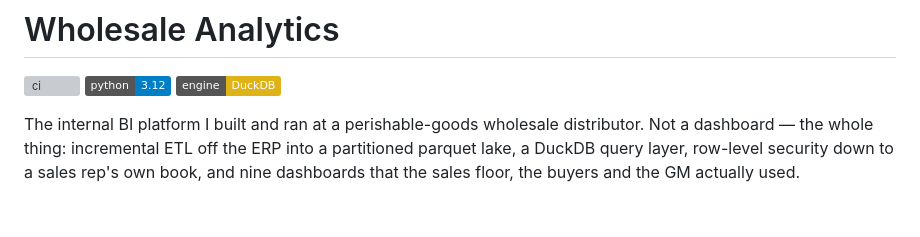
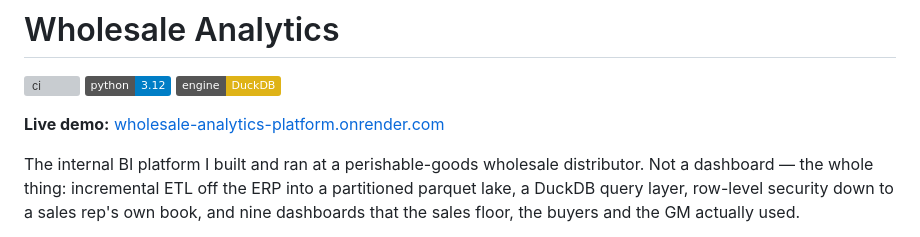
Before and after one commit to KushPatel29/wholesale-analytics-platform, a Markdown page: README.md, the part around the change. Drawn GitHub-style; badges without logos; blank space fills up the shorter version; grey boxes are pictures that could not be loaded.

Commit message:
Add live demo link

```diff
--- a/README.md
+++ b/README.md
@@ -3,6 +3,8 @@
 [![ci](https://github.com/KushPatel29/wholesale-analytics-platform/actions/workflows/ci.yml/badge.svg)](https://github.com/KushPatel29/wholesale-analytics-platform/actions/workflows/ci.yml)
 ![python](https://img.shields.io/badge/python-3.12-blue)
 ![duckdb](https://img.shields.io/badge/engine-DuckDB-yellow)
+
+**Live demo:** [wholesale-analytics-platform.onrender.com](https://wholesale-analytics-platform.onrender.com/)
 
 The internal BI platform I built and ran at a perishable-goods wholesale
 distributor. Not a dashboard — the whole thing: incremental ETL off the ERP
```
